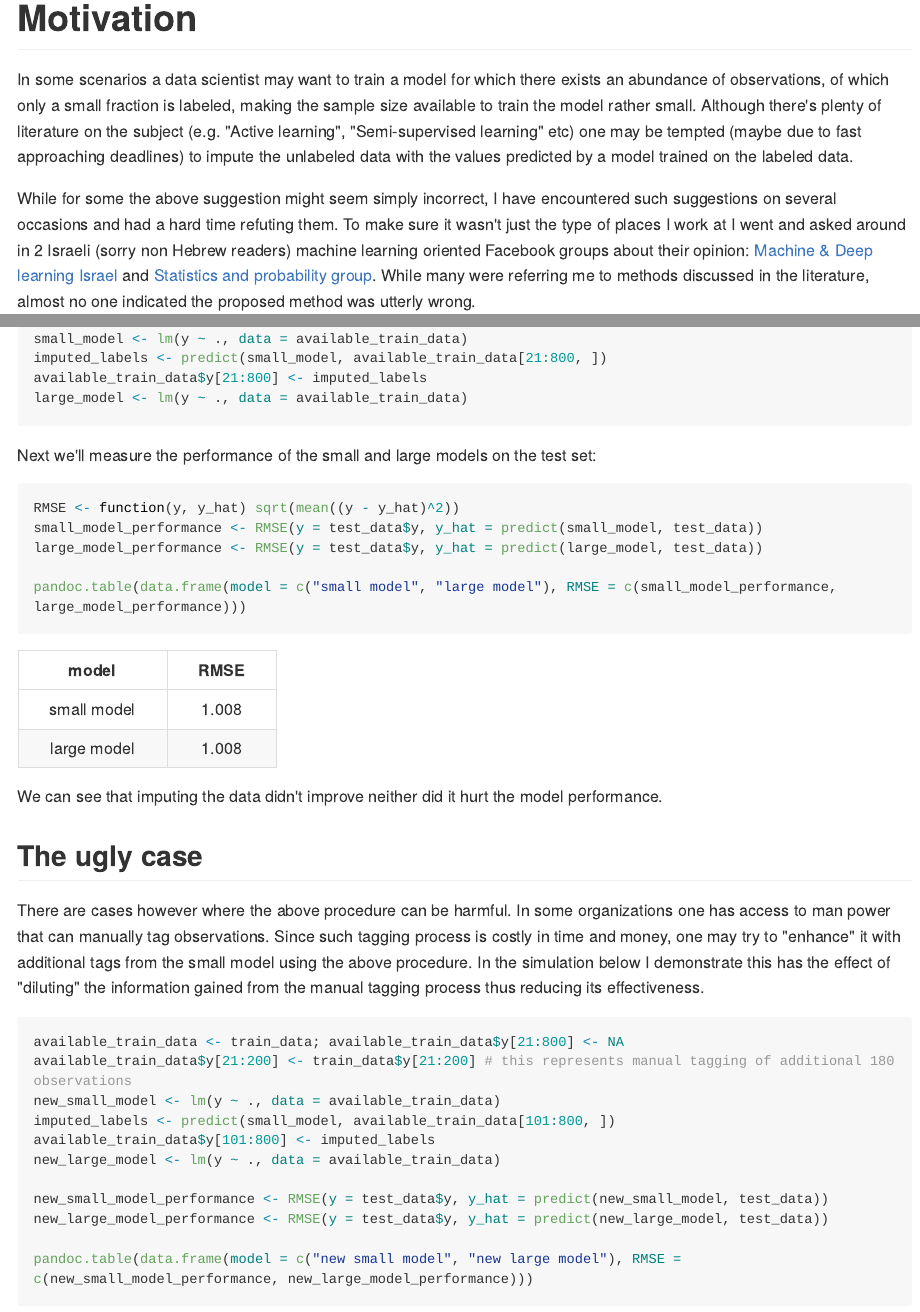
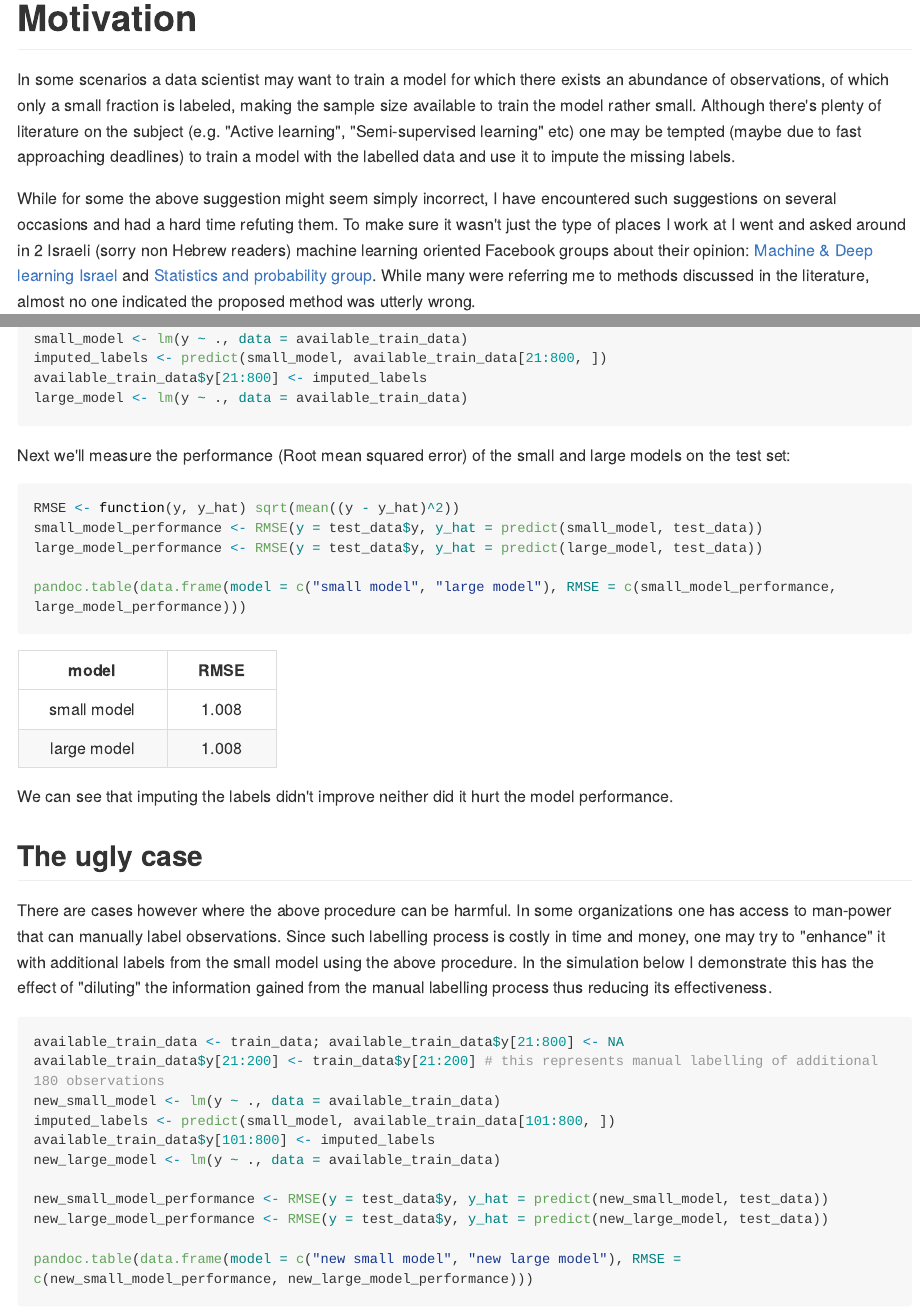
Before and after one commit to IyarLin/imputing_labels_with_model_predictions, an R Markdown document (imputing_labels_with_model_predictions.Rmd): the page in a window 1100 px wide, from 390 px down, and a second part further down, joined at a grey line. The pictures show the output file imputing_labels_with_model_predictions.md that the author committed with the source, drawn offline in the style of GitHub; long lines of code are wrapped.

Commit message:
fixed a few typos

````diff
--- a/imputing_labels_with_model_predictions.Rmd
+++ b/imputing_labels_with_model_predictions.Rmd
@@ -29,7 +29,7 @@ sapply(
 
 # Motivation
 
-In some scenarios a data scientist may want to train a model for which there exists an abundance of observations, of which only a small fraction is labeled, making the sample size available to train the model rather small. Although there's plenty of literature on the subject (e.g. "Active learning", "Semi-supervised learning" etc) one may be tempted (maybe due to fast approaching deadlines) to impute the unlabeled data with the values predicted by a model trained on the labeled data.
+In some scenarios a data scientist may want to train a model for which there exists an abundance of observations, of which only a small fraction is labeled, making the sample size available to train the model rather small. Although there's plenty of literature on the subject (e.g. "Active learning", "Semi-supervised learning" etc) one may be tempted (maybe due to fast approaching deadlines) to train a model with the labelled data and use it to impute the missing labels.
 
 While for some the above suggestion might seem simply incorrect, I have encountered such suggestions on several occasions and had a hard time refuting them. To make sure it wasn't just the type of places I work at I went and asked around in 2 Israeli (sorry non Hebrew readers) machine learning oriented Facebook groups about their opinion: [Machine & Deep learning Israel](https://www.facebook.com/groups/543283492502370/permalink/1158551544308892/) and [Statistics and probability group](https://www.facebook.com/groups/statprob/permalink/767687730239611/). While many were referring me to methods discussed in the literature, almost no one indicated the proposed method was utterly wrong.
 
@@ -83,7 +83,7 @@ available_train_data$y[21:800] <- imputed_labels
 large_model <- lm(y ~ ., data = available_train_data)
 ```
 
-Next we'll measure the performance of the small and large models on the test set:
+Next we'll measure the performance (Root mean squared error) of the small and large models on the test set:
 
 ```{r measure perforamce on test set, results = "asis"}
 RMSE <- function(y, y_hat) sqrt(mean((y - y_hat)^2))
@@ -93,15 +93,15 @@ large_model_performance <- RMSE(y = test_data$y, y_hat = predict(large_model, te
 pandoc.table(data.frame(model = c("small model", "large model"), RMSE = c(small_model_performance, large_model_performance)))
 ```
 
-We can see that imputing the data didn't improve neither did it hurt the model performance.
+We can see that imputing the labels didn't improve neither did it hurt the model performance.
 
 ## The ugly case
 
-There are cases however where the above procedure can be harmful. In some organizations one has access to man power that can manually tag observations. Since such tagging process is costly in time and money, one may try to "enhance" it with additional tags from the small model using the above procedure. In the simulation below I demonstrate this has the effect of "diluting" the information gained from the manual tagging process thus reducing its effectiveness.
+There are cases however where the above procedure can be harmful. In some organizations one has access to man-power that can manually label observations. Since such labelling process is costly in time and money, one may try to "enhance" it with additional labels from the small model using the above procedure. In the simulation below I demonstrate this has the effect of "diluting" the information gained from the manual labelling process thus reducing its effectiveness.
 
 ```{r new lage model performance, results = "asis"}
 available_train_data <- train_data; available_train_data$y[21:800] <- NA
-available_train_data$y[21:200] <- train_data$y[21:200] # this represents manual tagging of additional 180 observations
+available_train_data$y[21:200] <- train_data$y[21:200] # this represents manual labelling of additional 180 observations
 new_small_model <- lm(y ~ ., data = available_train_data)
 imputed_labels <- predict(small_model, available_train_data[101:800, ])
 available_train_data$y[101:800] <- imputed_labels
````
Also changed, not shown: imputing_labels_with_model_predictions.md.
